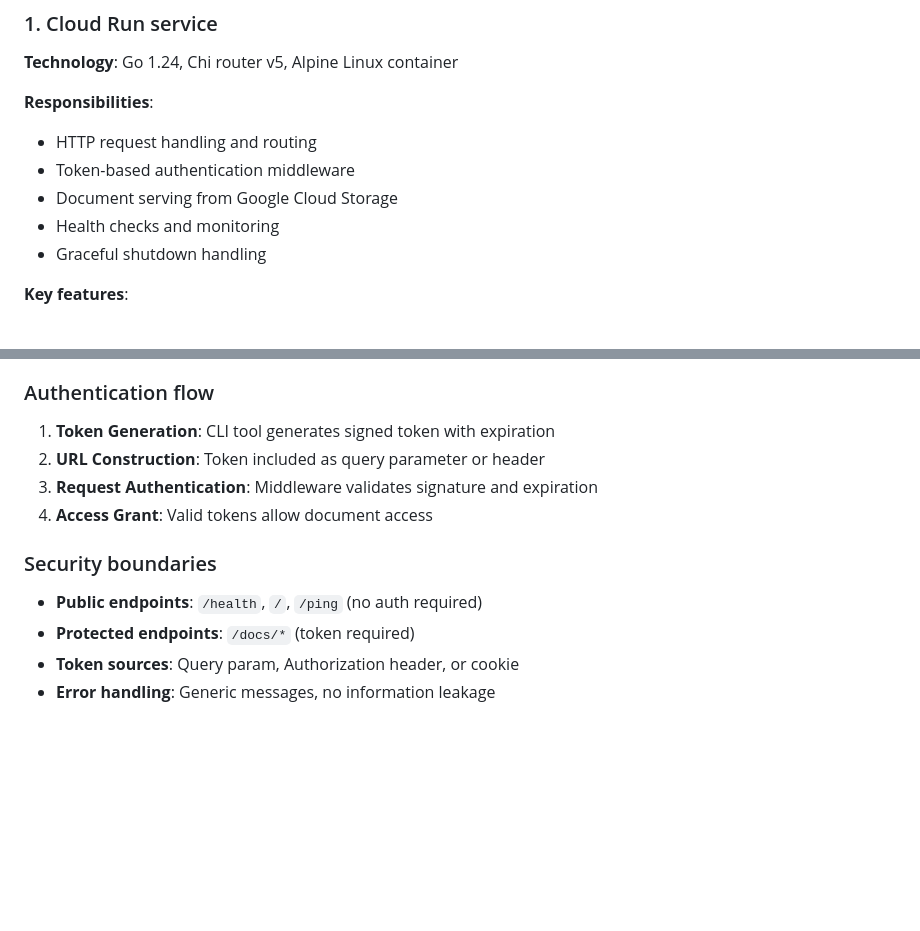
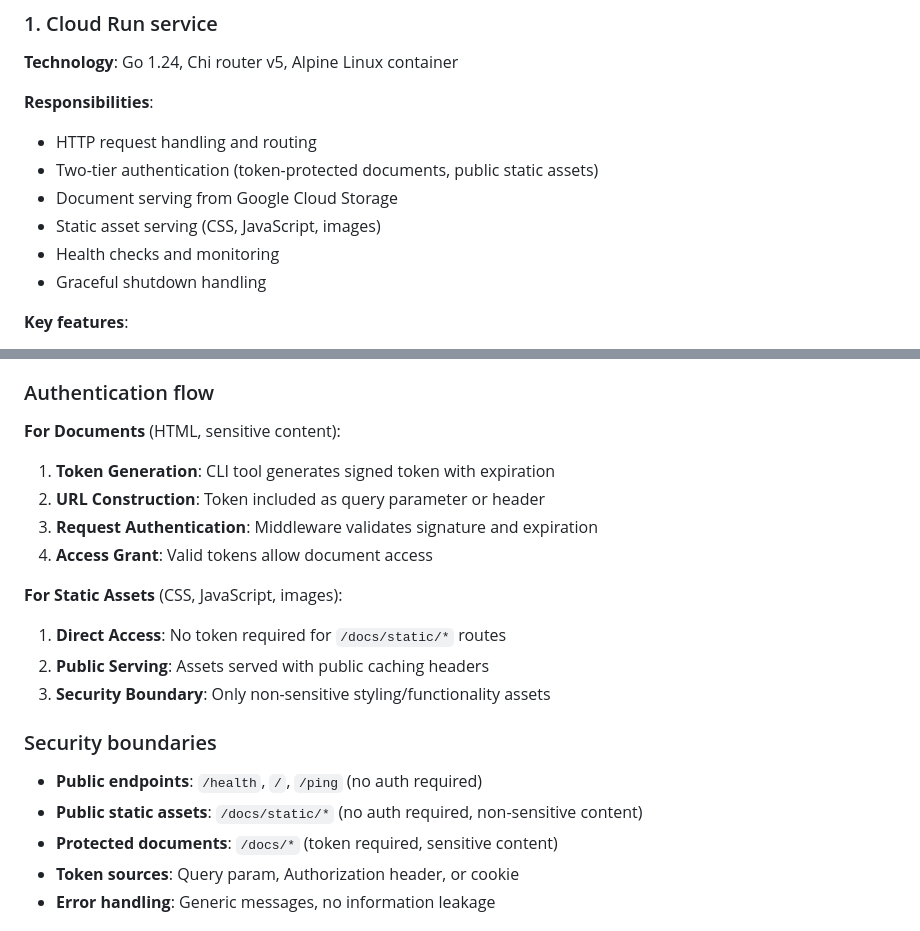
Before and after one commit to pavelanni/cloud-docs, a Markdown page: docs/ARCHITECTURE.md, 2 parts joined by grey strips. Drawn GitHub-style; blank space fills up the shorter version.

```diff
--- a/docs/ARCHITECTURE.md
+++ b/docs/ARCHITECTURE.md
@@ -50,8 +50,9 @@ Cloud Docs is a secure, serverless document hosting platform built on Google Clo
 
 **Responsibilities**:
 - HTTP request handling and routing
-- Token-based authentication middleware
+- Two-tier authentication (token-protected documents, public static assets)
 - Document serving from Google Cloud Storage
+- Static asset serving (CSS, JavaScript, images)
 - Health checks and monitoring
 - Graceful shutdown handling
 
@@ -121,15 +122,22 @@ bucket-name/
 
 ### Authentication flow
 
+**For Documents** (HTML, sensitive content):
 1. **Token Generation**: CLI tool generates signed token with expiration
 2. **URL Construction**: Token included as query parameter or header
 3. **Request Authentication**: Middleware validates signature and expiration
 4. **Access Grant**: Valid tokens allow document access
 
+**For Static Assets** (CSS, JavaScript, images):
+1. **Direct Access**: No token required for `/docs/static/*` routes
+2. **Public Serving**: Assets served with public caching headers
+3. **Security Boundary**: Only non-sensitive styling/functionality assets
+
 ### Security boundaries
 
 - **Public endpoints**: `/health`, `/`, `/ping` (no auth required)
-- **Protected endpoints**: `/docs/*` (token required)
+- **Public static assets**: `/docs/static/*` (no auth required, non-sensitive content)
+- **Protected documents**: `/docs/*` (token required, sensitive content)
 - **Token sources**: Query param, Authorization header, or cookie
 - **Error handling**: Generic messages, no information leakage
 
```
Also changed, not shown: other parts of docs/ARCHITECTURE.md (+17 -0 lines), docs/DEPLOYMENT.md (+40 -0 lines), docs/DEVELOPMENT.md (+40 -0 lines).
